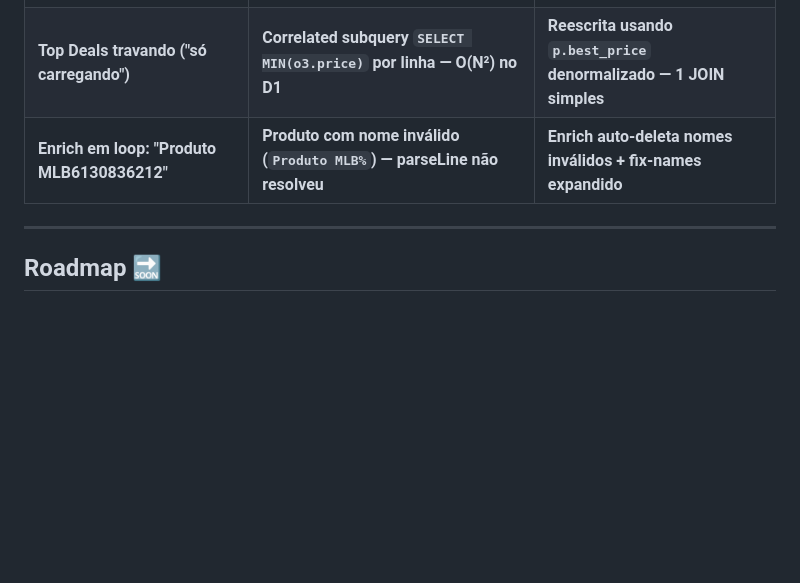
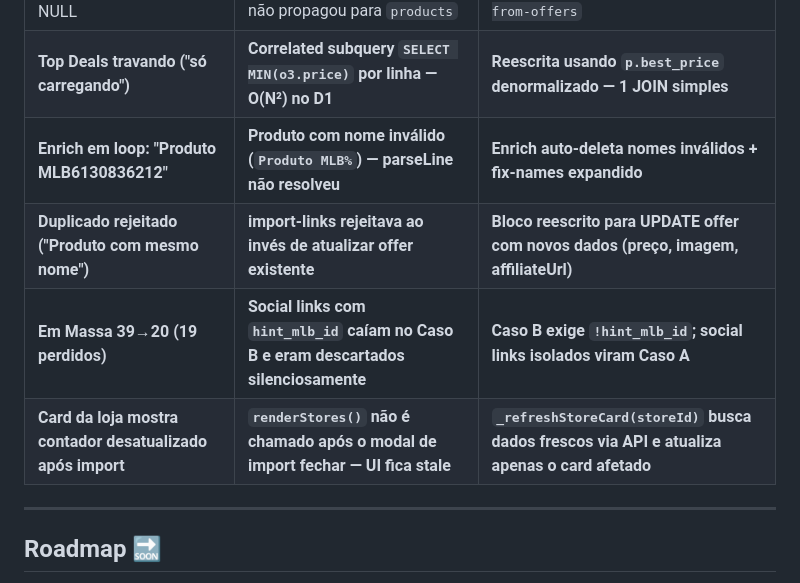
Before and after one commit to kainow252/kainowradar, a Markdown page: README.md, the part around the change. GitHub-like rendering; blank space fills up the shorter version.

Commit message:
docs: README — adiciona fix do card da loja stale na tabela de fixes

```diff
--- a/README.md
+++ b/README.md
@@ -278,6 +278,9 @@ npx wrangler pages secret put AWIN_PUBLISHER_ID --project-name shopping-compare
 | `products.image_url` NULL | Enrich salvou nas offers mas não propagou para `products` | Novo endpoint `/api/sync-products-from-offers` |
 | **Top Deals travando ("só carregando")** | **Correlated subquery `SELECT MIN(o3.price)` por linha — O(N²) no D1** | **Reescrita usando `p.best_price` denormalizado — 1 JOIN simples** |
 | **Enrich em loop: "Produto MLB6130836212"** | **Produto com nome inválido (`Produto MLB%`) — parseLine não resolveu** | **Enrich auto-deleta nomes inválidos + fix-names expandido** |
+| **Duplicado rejeitado ("Produto com mesmo nome")** | **import-links rejeitava ao invés de atualizar offer existente** | **Bloco reescrito para UPDATE offer com novos dados (preço, imagem, affiliateUrl)** |
+| **Em Massa 39→20 (19 perdidos)** | **Social links com `hint_mlb_id` caíam no Caso B e eram descartados silenciosamente** | **Caso B exige `!hint_mlb_id`; social links isolados viram Caso A** |
+| **Card da loja mostra contador desatualizado após import** | **`renderStores()` não é chamado após o modal de import fechar — UI fica stale** | **`_refreshStoreCard(storeId)` busca dados frescos via API e atualiza apenas o card afetado** |
 
 ---
 
```
